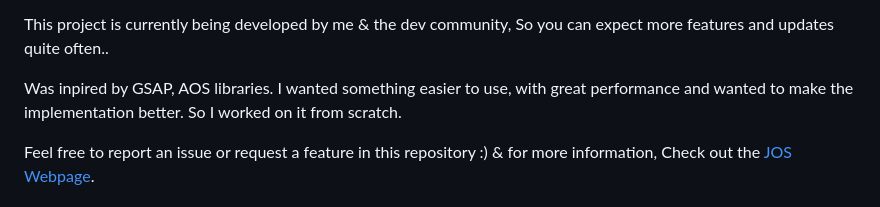
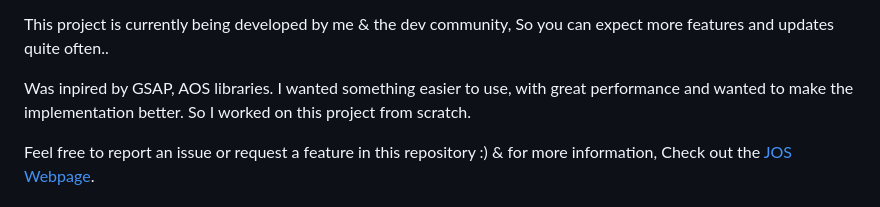
Before and after one commit to jesvijonathan/JOS-Animation-Library, a Markdown page: README.md, the part around the change. Rendered like a GitHub page.

```diff
--- a/README.md
+++ b/README.md
@@ -54,7 +54,7 @@ JOS is a simple & easy to use animation library package to instantly add profess
 
 This project is currently being developed by me & the dev community, So you can expect more features and updates quite often..
 
-Was inpired by GSAP, AOS libraries. I wanted something easier to use, with great performance and wanted to make the implementation better. So I worked on it from scratch.
+Was inpired by GSAP, AOS libraries. I wanted something easier to use, with great performance and wanted to make the implementation better. So I worked on this project from scratch.
 
 Feel free to report an issue or request a feature in this repository :)
 & for more information, Check out the [JOS Webpage](https://jesvijonathan.github.io/JOS-Animation-Library).
```
